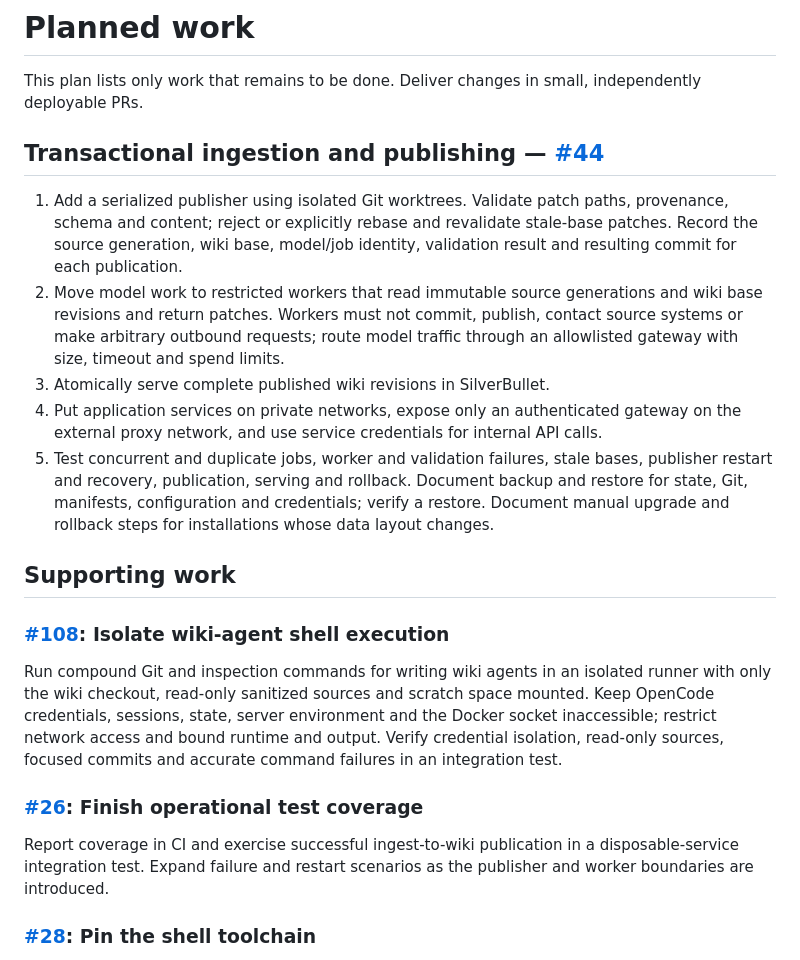
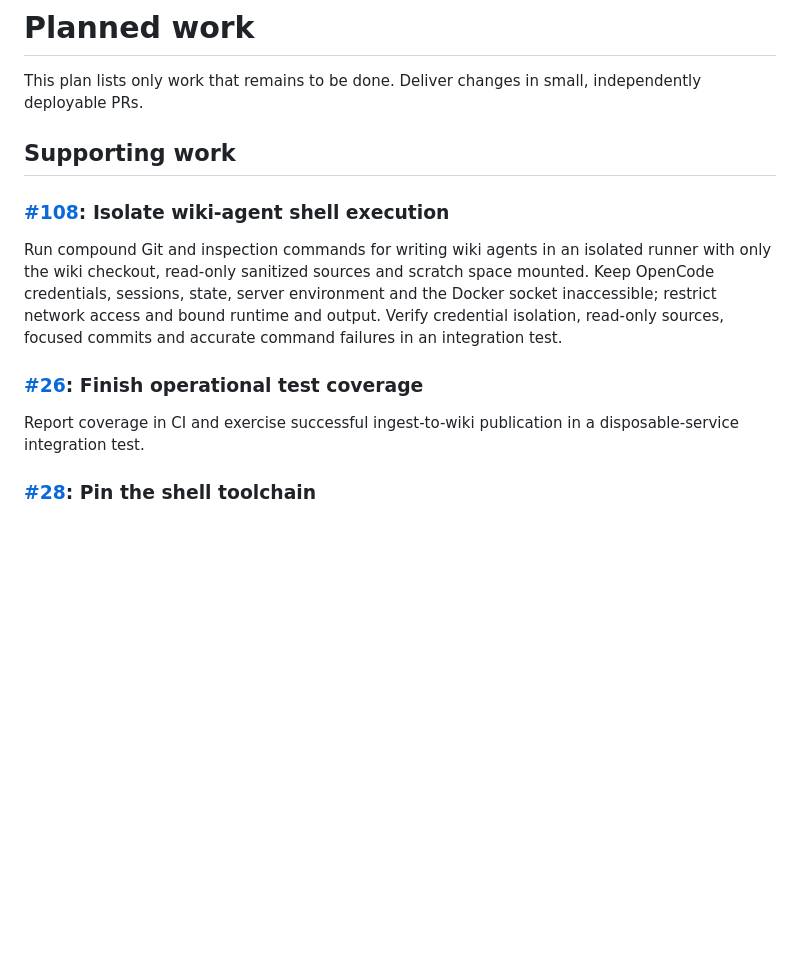
Before and after one commit to mstroppel/karpathy-wiki, a Markdown page: plan.md, the part around the change. GitHub-like rendering; blank space fills up the shorter version.

Commit message:
docs(plan): defer transactional wiki publishing (#114)
Co-authored-by: mstroppel-agent[bot] <329035927+mstroppel-agent[bot]@users.noreply.github.com>

```diff
--- a/plan.md
+++ b/plan.md
@@ -2,28 +2,6 @@
 
 This plan lists only work that remains to be done. Deliver changes in small,
 independently deployable PRs.
-
-## Transactional ingestion and publishing — [#44](https://github.com/mstroppel/karpathy-wiki/issues/44)
-
-1. Add a serialized publisher using isolated Git worktrees. Validate patch
-   paths, provenance, schema and content; reject or explicitly rebase and
-   revalidate stale-base patches. Record the source generation, wiki base,
-   model/job identity, validation result and resulting commit for each
-   publication.
-2. Move model work to restricted workers that read immutable source generations
-   and wiki base revisions and return patches. Workers must not commit,
-   publish, contact source systems or make arbitrary outbound requests; route
-   model traffic through an allowlisted gateway with size, timeout and spend
-   limits.
-3. Atomically serve complete published wiki revisions in SilverBullet.
-4. Put application services on private networks, expose only an authenticated
-   gateway on the external proxy network, and use service credentials for
-   internal API calls.
-5. Test concurrent and duplicate jobs, worker and validation failures, stale
-   bases, publisher restart and recovery, publication, serving and rollback.
-   Document backup and restore for state, Git, manifests, configuration and
-   credentials; verify a restore. Document manual upgrade and rollback steps
-   for installations whose data layout changes.
 
 ## Supporting work
 
@@ -39,8 +17,7 @@ accurate command failures in an integration test.
 ### [#26](https://github.com/mstroppel/karpathy-wiki/issues/26): Finish operational test coverage
 
 Report coverage in CI and exercise successful ingest-to-wiki publication in a
-disposable-service integration test. Expand failure and restart scenarios as
-the publisher and worker boundaries are introduced.
+disposable-service integration test.
 
 ### [#28](https://github.com/mstroppel/karpathy-wiki/issues/28): Pin the shell toolchain
 
```
